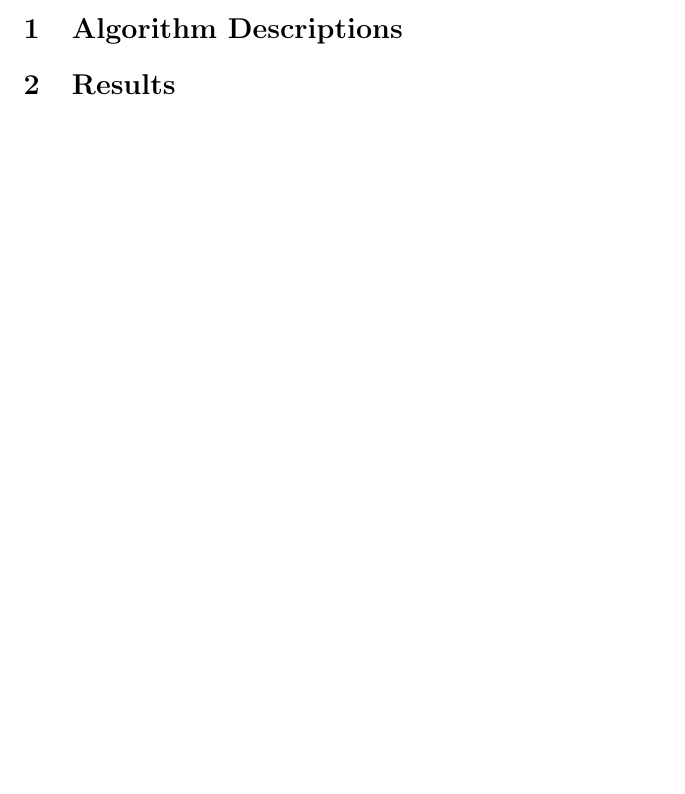
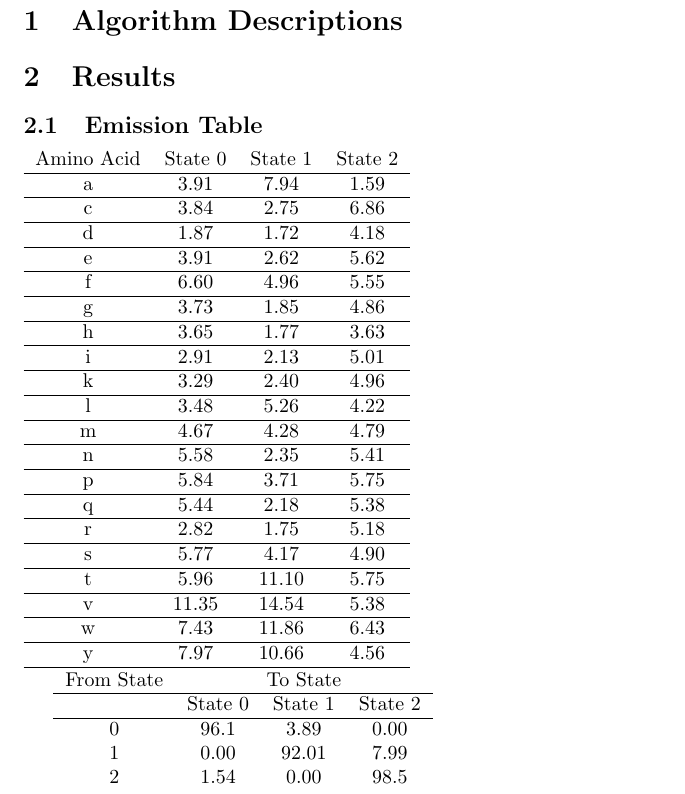
Before and after one commit to grwells/CS515_Assignment_3, a LaTeX paper (writeup/paper.tex): part of the page before the commit and part of page 2 of 2 after it, cut so that both start at the same text, the shorter picture padded with empty space. Compiled offline with pdfLaTeX.

Commit message:
added tables

```diff
--- a/writeup/paper.tex
+++ b/writeup/paper.tex
@@ -23,4 +23,63 @@ Garrett Wells \\
 
 \section{Results}
 
+
+\subsection{Emission Table}
+
+\begin{tabular}{c  c  c  c}
+    Amino Acid & State 0 & State 1 & State 2 \\
+    \hline
+    a & 3.91 & 7.94 & 1.59 \\
+    \hline
+    c & 3.84 & 2.75 & 6.86 \\
+    \hline
+    d & 1.87 & 1.72 & 4.18 \\
+    \hline
+    e & 3.91 & 2.62 & 5.62 \\
+    \hline
+    f & 6.60 & 4.96 & 5.55 \\
+    \hline
+    g & 3.73 & 1.85 & 4.86 \\
+    \hline
+    h & 3.65 & 1.77 & 3.63 \\
+    \hline
+    i & 2.91 & 2.13 & 5.01 \\
+    \hline
+    k & 3.29 & 2.40 & 4.96 \\
+    \hline
+    l & 3.48 & 5.26 & 4.22 \\
+    \hline
+    m & 4.67 & 4.28 & 4.79 \\
+    \hline
+    n & 5.58 & 2.35 & 5.41 \\
+    \hline
+    p & 5.84 & 3.71 & 5.75 \\
+    \hline
+    q & 5.44 & 2.18 & 5.38 \\
+    \hline
+    r & 2.82 & 1.75 & 5.18 \\
+    \hline
+    s & 5.77 & 4.17 & 4.90 \\
+    \hline
+    t & 5.96 & 11.10 & 5.75 \\
+    \hline
+    v & 11.35 & 14.54 & 5.38 \\
+    \hline
+    w & 7.43 & 11.86 & 6.43 \\
+    \hline
+    y & 7.97 & 10.66 & 4.56 \\
+    \hline
+\end{tabular}
+
+
+\begin{tabular}{c c c c}
+    From State & \multicolumn{3}{c}{To State} \\
+    \hline
+     & State 0 & State 1 & State 2 \\
+    \hline
+    0 & 96.1 & 3.89 & 0.00 \\
+    1 & 0.00 & 92.01 & 7.99 \\
+    2 & 1.54 & 0.00 & 98.5 \\
+\end{tabular}
+
 \end{document}
```
Also changed, not shown: writeup/paper.pdf.
